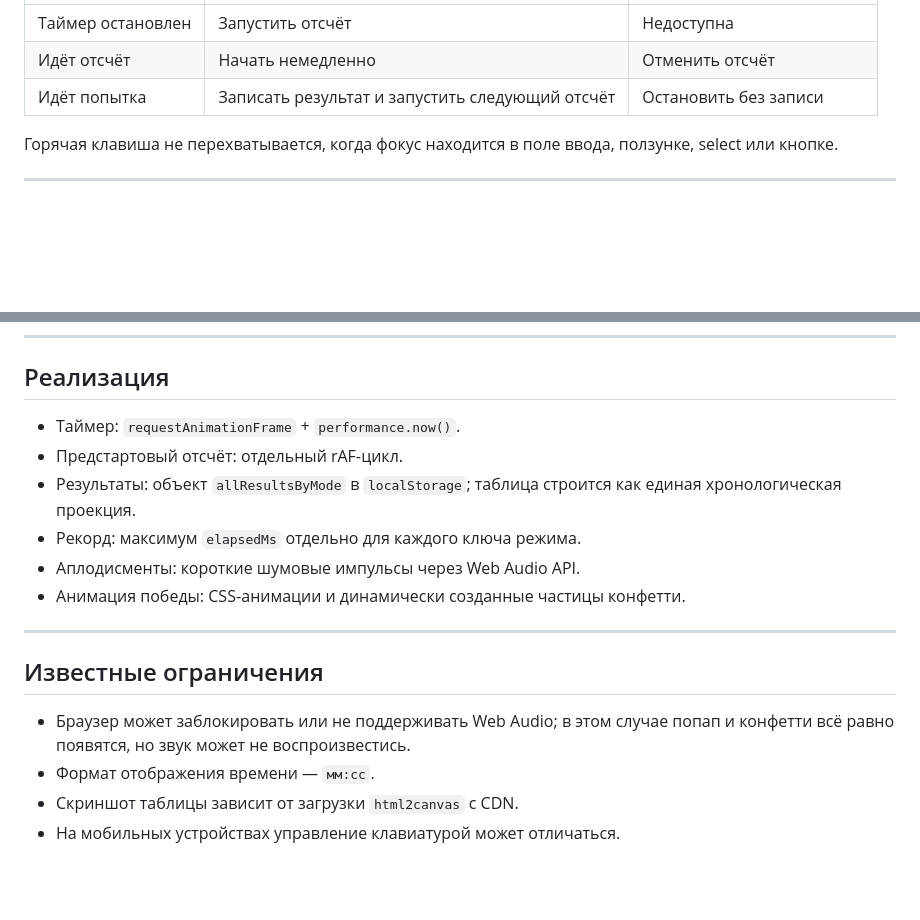
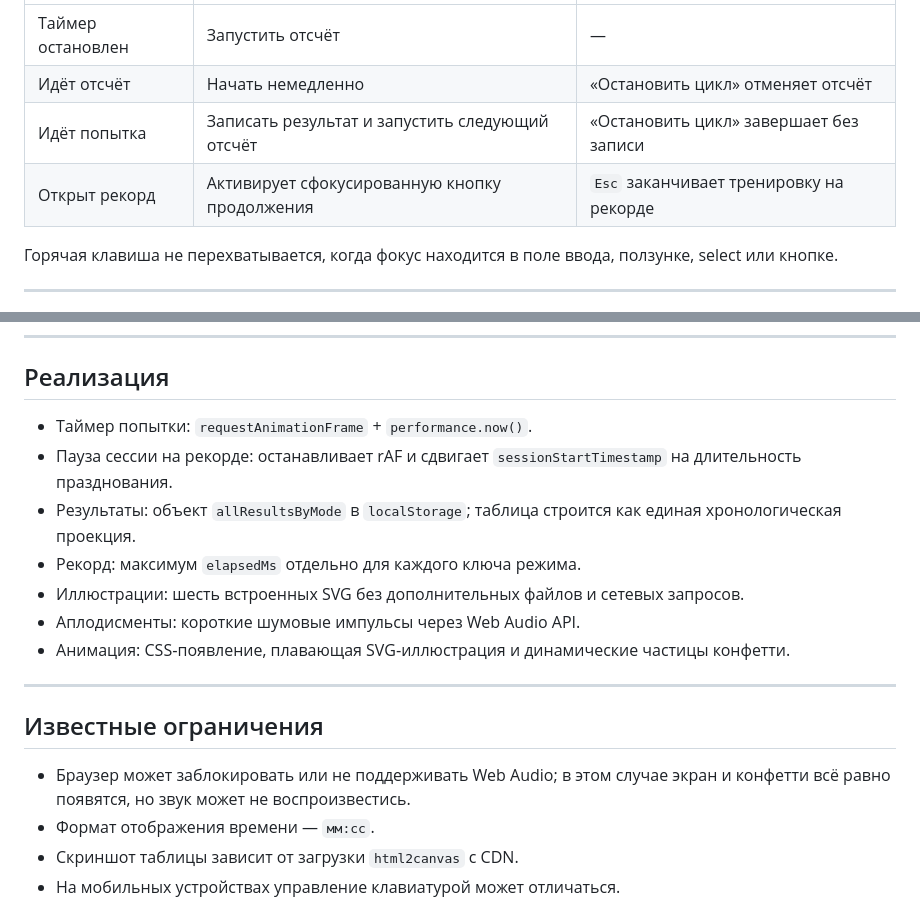
Before and after one commit to j-zhrv/juggling-practice-stopwatch, a Markdown page: README.md, 2 parts joined by grey strips. GitHub-like rendering; blank space fills up the shorter version.

```diff
--- a/README.md
+++ b/README.md
@@ -51,7 +82,8 @@
 | --- | --- | --- |
-| Таймер остановлен | Запустить отсчёт | Недоступна |
-| Идёт отсчёт | Начать немедленно | Отменить отсчёт |
-| Идёт попытка | Записать результат и запустить следующий отсчёт | Остановить без записи |
+| Таймер остановлен | Запустить отсчёт | — |
+| Идёт отсчёт | Начать немедленно | «Остановить цикл» отменяет отсчёт |
+| Идёт попытка | Записать результат и запустить следующий отсчёт | «Остановить цикл» завершает без записи |
+| Открыт рекорд | Активирует сфокусированную кнопку продолжения | `Esc` заканчивает тренировку на рекорде |
 
 Горячая клавиша не перехватывается, когда фокус находится в поле ввода, ползунке, select или кнопке.
 
@@ -75,18 +107,19 @@
 
 ## Реализация
 
-* Таймер: `requestAnimationFrame` + `performance.now()`.
-* Предстартовый отсчёт: отдельный rAF‑цикл.
+* Таймер попытки: `requestAnimationFrame` + `performance.now()`.
+* Пауза сессии на рекорде: останавливает rAF и сдвигает `sessionStartTimestamp` на длительность празднования.
 * Результаты: объект `allResultsByMode` в `localStorage`; таблица строится как единая хронологическая проекция.
 * Рекорд: максимум `elapsedMs` отдельно для каждого ключа режима.
+* Иллюстрации: шесть встроенных SVG без дополнительных файлов и сетевых запросов.
 * Аплодисменты: короткие шумовые импульсы через Web Audio API.
-* Анимация победы: CSS‑анимации и динамически созданные частицы конфетти.
+* Анимация: CSS‑появление, плавающая SVG‑иллюстрация и динамические частицы конфетти.
 
 ---
 
 ## Известные ограничения
 
-* Браузер может заблокировать или не поддерживать Web Audio; в этом случае попап и конфетти всё равно появятся, но звук может не воспроизвестись.
+* Браузер может заблокировать или не поддерживать Web Audio; в этом случае экран и конфетти всё равно появятся, но звук может не воспроизвестись.
 * Формат отображения времени — `мм:сс`.
 * Скриншот таблицы зависит от загрузки `html2canvas` с CDN.
 * На мобильных устройствах управление клавиатурой может отличаться.
```
Also changed, not shown: other parts of README.md (+36 -5 lines).
